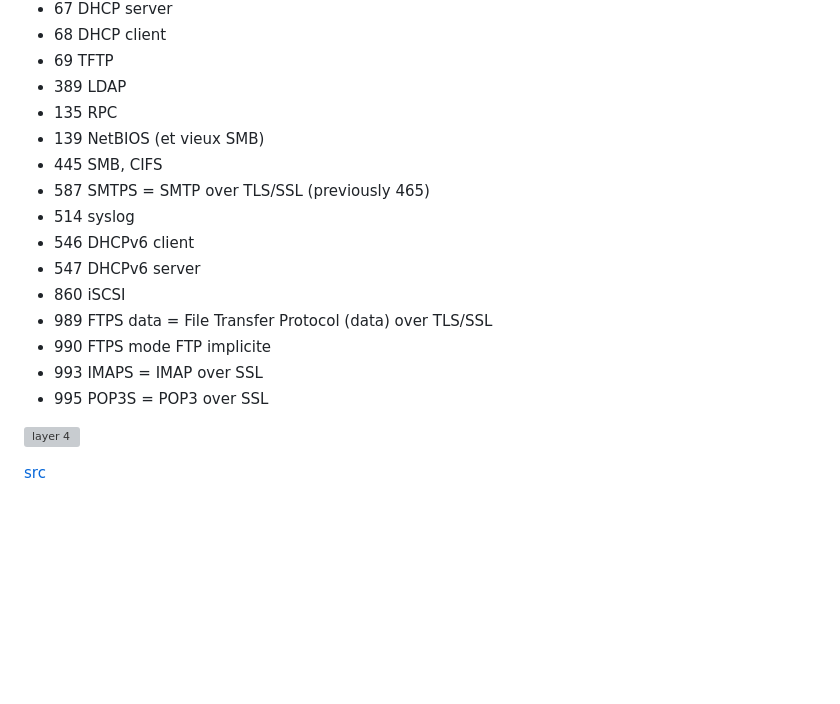
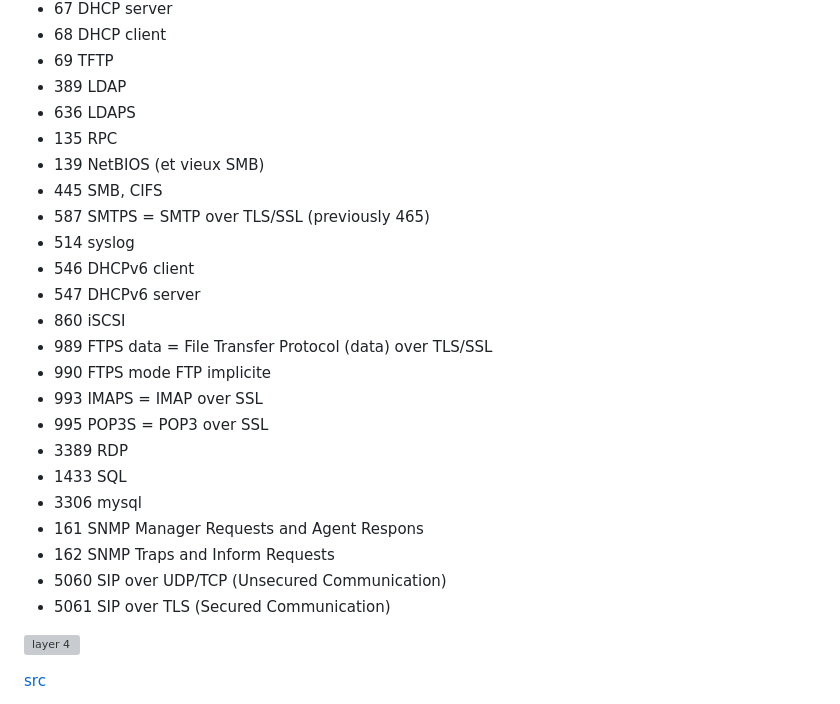
Before and after one commit to avergnaud/CEH-notes, a Markdown page: README.md, the part around the change. Drawn GitHub-style; blank space fills up the shorter version; grey boxes are pictures that could not be loaded.

```diff
--- a/README.md
+++ b/README.md
@@ -515,6 +515,7 @@ and ports with numbers 49152-65535 are called dynamic, private or ephemeral port
  * 68                      DHCP client
  * 69                      TFTP
  * 389                     LDAP
+ * 636                     LDAPS
  * 135                     RPC
  * 139                     NetBIOS (et vieux SMB)
  * 445                     SMB, CIFS
@@ -527,6 +528,13 @@ and ports with numbers 49152-65535 are called dynamic, private or ephemeral port
  * 990                     FTPS mode FTP implicite
  * 993                     IMAPS = IMAP over SSL
  * 995                     POP3S = POP3 over SSL
+ * 3389                    RDP
+ * 1433                    SQL
+ * 3306                    mysql
+ * 161                     SNMP Manager Requests and Agent Respons
+ * 162                     SNMP Traps and Inform Requests
+ * 5060                    SIP over UDP/TCP (Unsecured Communication)
+ * 5061                    SIP over TLS (Secured Communication)
 
 ![layer 4](./doc/LAYER_4.drawio.png)
 
```
